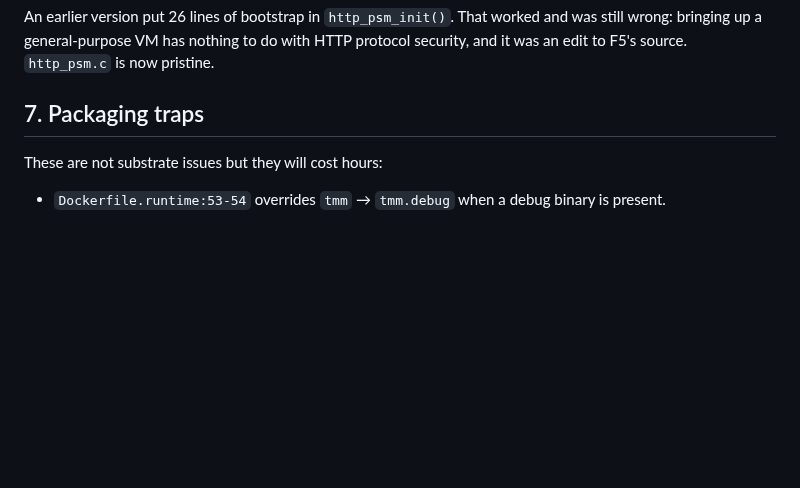
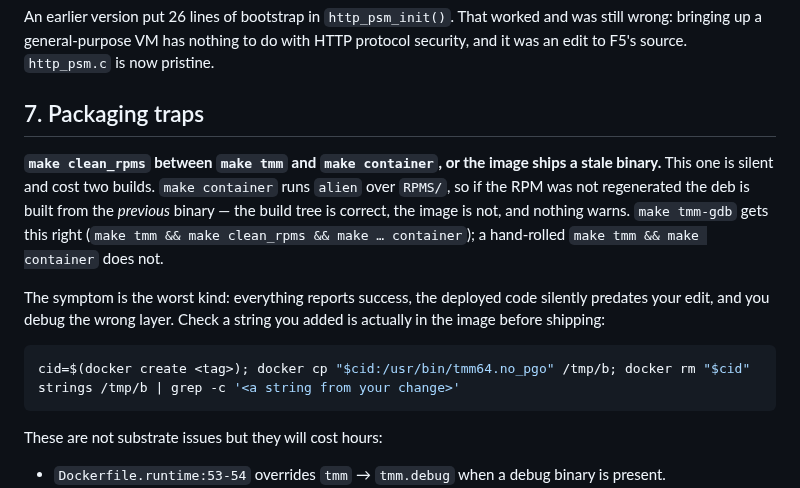
Before and after one commit to mimetrix/eob-tmm, a Markdown page: substrate/TMM-TREE-DELTA.md, the part around the change. GitHub-like rendering; blank space fills up the shorter version.

Commit message:
Record the clean_rpms trap: two builds shipped a stale binary
make container runs alien over RPMS/, so without make clean_rpms in between it
converts the PREVIOUS rpm and the image gets a binary that predates the edit.
The build tree is correct throughout, which is what makes it silent -- I
verified the change was compiled, saw it in the tree's binary, and shipped an
image without it twice.

make tmm-gdb has clean_rpms in its recipe; my hand-rolled
`make tmm && make container` dropped it. prod2 happened to include it and was
fine; tp1 and tp2 did not and were stale.

The symptom is the expensive kind: every step reports success and the deployed
code is silently old, so the debugging goes to the wrong layer entirely. I
spent it decoding ctx samples that were garbage because the ctx builder was not
in the running binary at all -- the len=40 field was what gave it away, since
the generic ctx is 40 bytes and the flat one is 28.

Recorded with the check that catches it: grep the image's binary for a string
from your own change before shipping.

Co-Authored-By: Claude Opus 5 (1M context) <noreply@anthropic.com>

````diff
--- a/substrate/TMM-TREE-DELTA.md
+++ b/substrate/TMM-TREE-DELTA.md
@@ -114,6 +114,22 @@ to F5's source. `http_psm.c` is now pristine.
 
 ## 7. Packaging traps
 
+**`make clean_rpms` between `make tmm` and `make container`, or the image ships a stale binary.**
+This one is silent and cost two builds. `make container` runs `alien` over `RPMS/`, so if the RPM
+was not regenerated the deb is built from the *previous* binary — the build tree is correct, the
+image is not, and nothing warns. `make tmm-gdb` gets this right (`make tmm && make clean_rpms &&
+make … container`); a hand-rolled `make tmm && make container` does not.
+
+The symptom is the worst kind: everything reports success, the deployed code silently predates your
+edit, and you debug the wrong layer. Check a string you added is actually in the image before
+shipping:
+
+```sh
+cid=$(docker create <tag>); docker cp "$cid:/usr/bin/tmm64.no_pgo" /tmp/b; docker rm "$cid"
+strings /tmp/b | grep -c '<a string from your change>'
+```
+
+
 These are not substrate issues but they will cost hours:
 
 - `Dockerfile.runtime:53-54` overrides `tmm` → `tmm.debug` when a debug binary is present.
````
